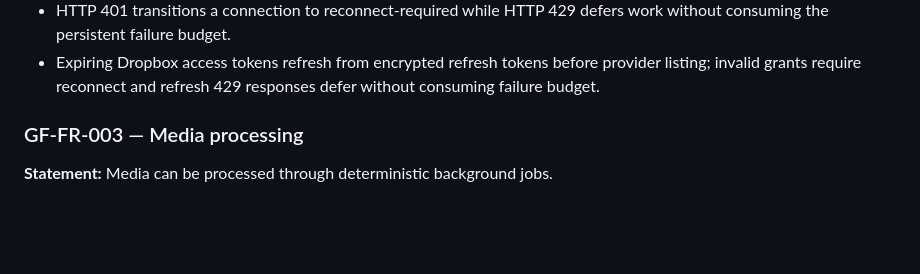
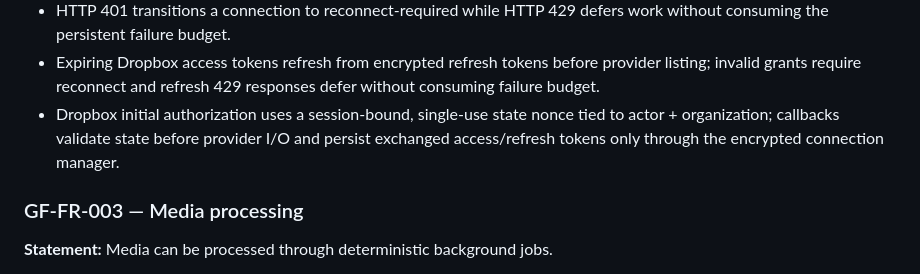
Before and after one commit to drpipe1098-commits/GrindFlow, a Markdown page: docs/REQUIREMENTS.md, the part around the change. Drawn GitHub-style; blank space fills up the shorter version.

Commit message:
docs: add Dropbox OAuth acceptance criteria

```diff
--- a/docs/REQUIREMENTS.md
+++ b/docs/REQUIREMENTS.md
@@ -59,6 +59,10 @@ vault with traceable source metadata.
 - Expiring Dropbox access tokens refresh from encrypted refresh tokens before
   provider listing; invalid grants require reconnect and refresh 429 responses
   defer without consuming failure budget.
+- Dropbox initial authorization uses a session-bound, single-use state nonce
+  tied to actor + organization; callbacks validate state before provider I/O and
+  persist exchanged access/refresh tokens only through the encrypted connection
+  manager.
 
 ### GF-FR-003 — Media processing
 **Statement:** Media can be processed through deterministic background jobs.
```
